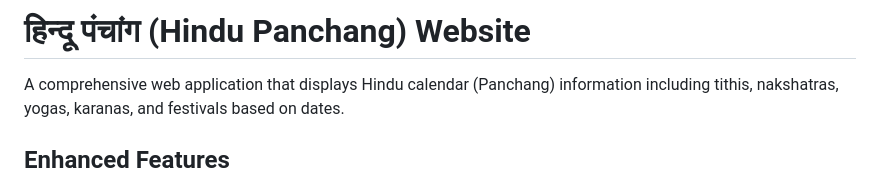
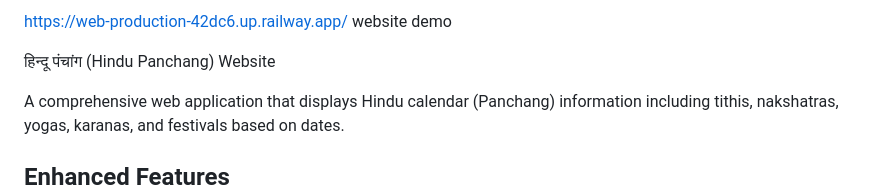
Before and after one commit to indianhacker12/hindu-panchang, a Markdown page: README.md, the part around the change. GitHub-like rendering.

```diff
--- a/README.md
+++ b/README.md
@@ -1,4 +1,7 @@
-# हिन्दू पंचांग (Hindu Panchang) Website
+https://web-production-42dc6.up.railway.app/ website demo
+
+
+ हिन्दू पंचांग (Hindu Panchang) Website
 
 A comprehensive web application that displays Hindu calendar (Panchang) information including tithis, nakshatras, yogas, karanas, and festivals based on dates.
 
```
